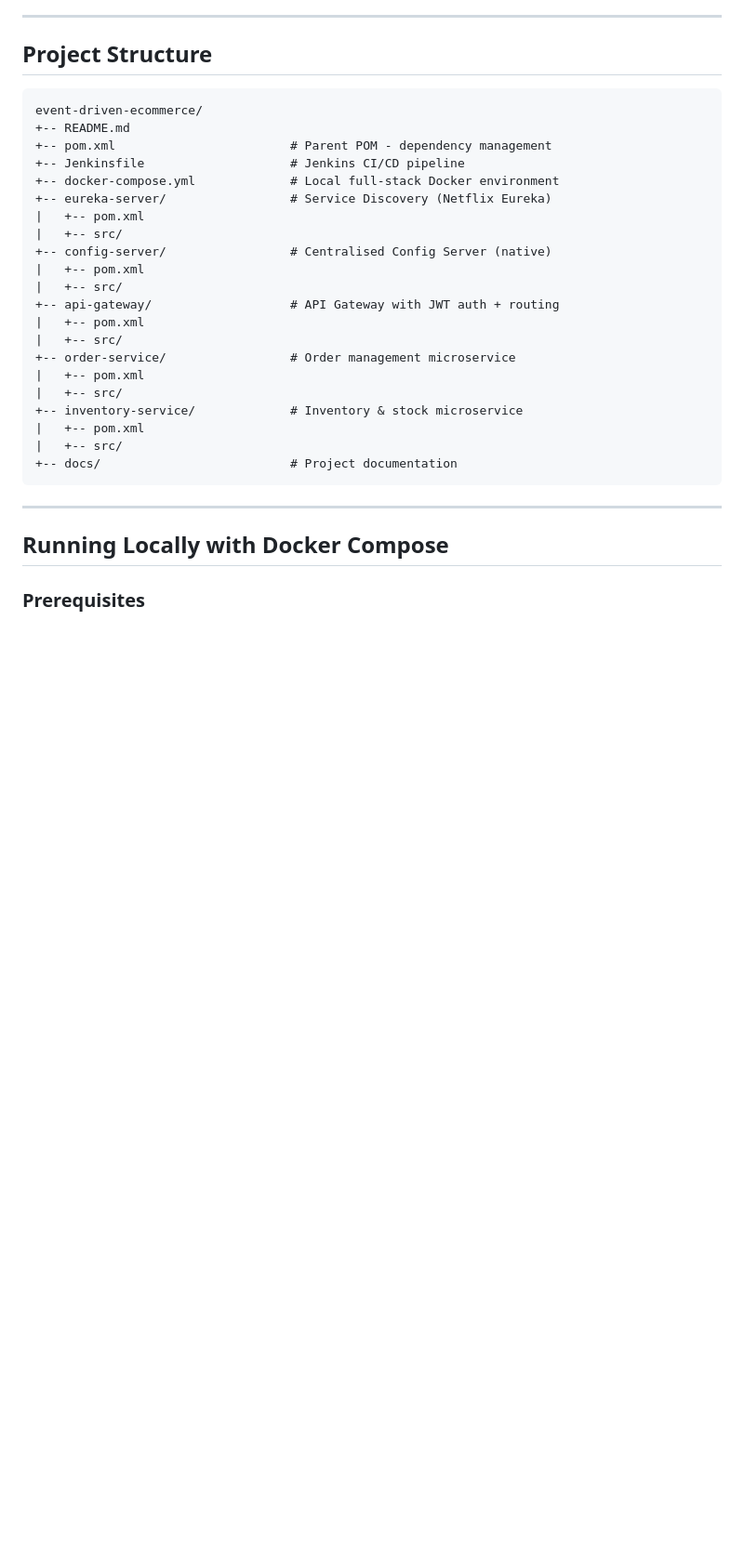
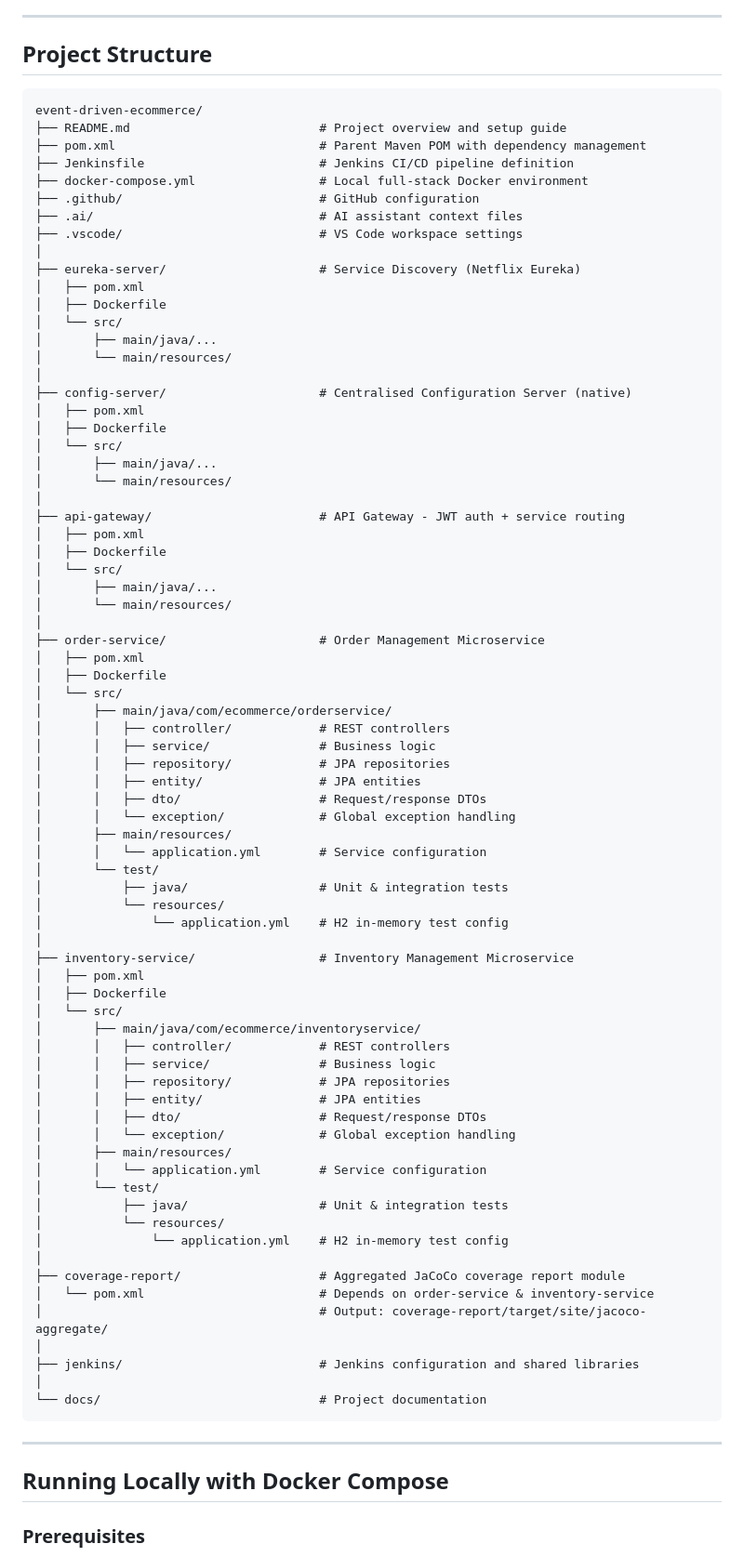
Before and after one commit to JohannLieberto/event-driven-ecommerce, a Markdown page: README.md, the part around one of its changes. Shown at 93% size. Drawn GitHub-style; blank space fills up the shorter version.

Commit message:
docs: update README project structure to reflect actual repo state

````diff
--- a/README.md
+++ b/README.md
@@ -63,26 +63,78 @@ All services register with **Eureka** for service discovery. The **Config Server
 
 ```
 event-driven-ecommerce/
-+-- README.md
-+-- pom.xml                        # Parent POM - dependency management
-+-- Jenkinsfile                    # Jenkins CI/CD pipeline
-+-- docker-compose.yml             # Local full-stack Docker environment
-+-- eureka-server/                 # Service Discovery (Netflix Eureka)
-|   +-- pom.xml
-|   +-- src/
-+-- config-server/                 # Centralised Config Server (native)
-|   +-- pom.xml
-|   +-- src/
-+-- api-gateway/                   # API Gateway with JWT auth + routing
-|   +-- pom.xml
-|   +-- src/
-+-- order-service/                 # Order management microservice
-|   +-- pom.xml
-|   +-- src/
-+-- inventory-service/             # Inventory & stock microservice
-|   +-- pom.xml
-|   +-- src/
-+-- docs/                          # Project documentation
+├── README.md                          # Project overview and setup guide
+├── pom.xml                            # Parent Maven POM with dependency management
+├── Jenkinsfile                        # Jenkins CI/CD pipeline definition
+├── docker-compose.yml                 # Local full-stack Docker environment
+├── .github/                           # GitHub configuration
+├── .ai/                               # AI assistant context files
+├── .vscode/                           # VS Code workspace settings
+│
+├── eureka-server/                     # Service Discovery (Netflix Eureka)
+│   ├── pom.xml
+│   ├── Dockerfile
+│   └── src/
+│       ├── main/java/...
+│       └── main/resources/
+│
+├── config-server/                     # Centralised Configuration Server (native)
+│   ├── pom.xml
+│   ├── Dockerfile
+│   └── src/
+│       ├── main/java/...
+│       └── main/resources/
+│
+├── api-gateway/                       # API Gateway - JWT auth + service routing
+│   ├── pom.xml
+│   ├── Dockerfile
+│   └── src/
+│       ├── main/java/...
+│       └── main/resources/
+│
+├── order-service/                     # Order Management Microservice
+│   ├── pom.xml
+│   ├── Dockerfile
+│   └── src/
+│       ├── main/java/com/ecommerce/orderservice/
+│       │   ├── controller/            # REST controllers
+│       │   ├── service/               # Business logic
+│       │   ├── repository/            # JPA repositories
+│       │   ├── entity/                # JPA entities
+│       │   ├── dto/                   # Request/response DTOs
+│       │   └── exception/             # Global exception handling
+│       ├── main/resources/
+│       │   └── application.yml        # Service configuration
+│       └── test/
+│           ├── java/                  # Unit & integration tests
+│           └── resources/
+│               └── application.yml    # H2 in-memory test config
+│
+├── inventory-service/                 # Inventory Management Microservice
+│   ├── pom.xml
+│   ├── Dockerfile
+│   └── src/
+│       ├── main/java/com/ecommerce/inventoryservice/
+│       │   ├── controller/            # REST controllers
+│       │   ├── service/               # Business logic
+│       │   ├── repository/            # JPA repositories
+│       │   ├── entity/                # JPA entities
+│       │   ├── dto/                   # Request/response DTOs
+│       │   └── exception/             # Global exception handling
+│       ├── main/resources/
+│       │   └── application.yml        # Service configuration
+│       └── test/
+│           ├── java/                  # Unit & integration tests
+│           └── resources/
+│               └── application.yml    # H2 in-memory test config
+│
+├── coverage-report/                   # Aggregated JaCoCo coverage report module
+│   └── pom.xml                        # Depends on order-service & inventory-service
+│                                      # Output: coverage-report/target/site/jacoco-aggregate/
+│
+├── jenkins/                           # Jenkins configuration and shared libraries
+│
+└── docs/                              # Project documentation
 ```
 
 ---
````
Also changed, not shown: other parts of README.md (+14 -10 lines).
